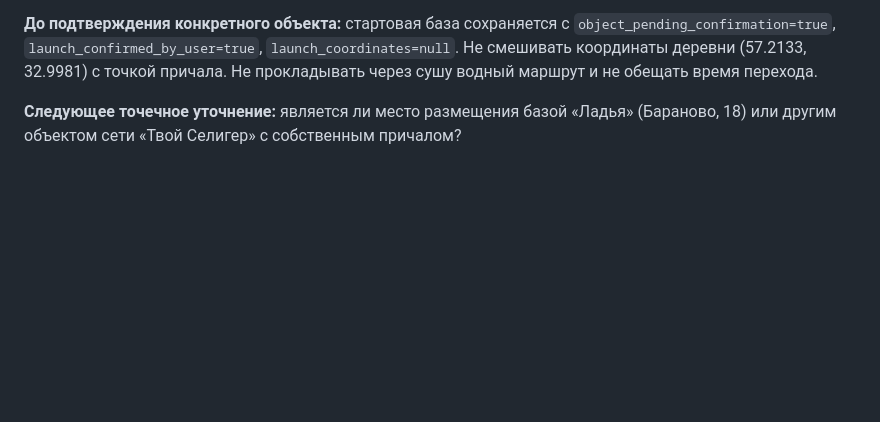
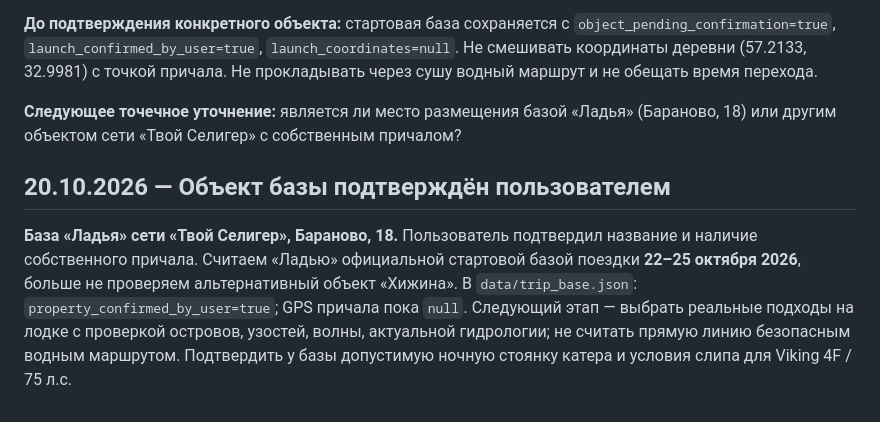
Before and after one commit to dalesc219-netizen/SELIGER, a Markdown page: research/2026-10-20/AUDIT_AND_ROADMAP.md, the part around the change. GitHub-like rendering; blank space fills up the shorter version.

Commit message:
trip: lock Ladya as verified property and base for October 22–25 itinerary

```diff
--- a/research/2026-10-20/AUDIT_AND_ROADMAP.md
+++ b/research/2026-10-20/AUDIT_AND_ROADMAP.md
@@ -109,3 +109,7 @@
 **До подтверждения конкретного объекта:** стартовая база сохраняется с `object_pending_confirmation=true`, `launch_confirmed_by_user=true`, `launch_coordinates=null`. Не смешивать координаты деревни (57.2133, 32.9981) с точкой причала. Не прокладывать через сушу водный маршрут и не обещать время перехода.
 
 **Следующее точечное уточнение:** является ли место размещения базой «Ладья» (Бараново, 18) или другим объектом сети «Твой Селигер» с собственным причалом?
+
+## 20.10.2026 — Объект базы подтверждён пользователем
+
+**База «Ладья» сети «Твой Селигер», Бараново, 18.** Пользователь подтвердил название и наличие собственного причала. Считаем «Ладью» официальной стартовой базой поездки **22–25 октября 2026**, больше не проверяем альтернативный объект «Хижина». В `data/trip_base.json`: `property_confirmed_by_user=true`; GPS причала пока `null`. Следующий этап — выбрать реальные подходы на лодке с проверкой островов, узостей, волны, актуальной гидрологии; не считать прямую линию безопасным водным маршрутом. Подтвердить у базы допустимую ночную стоянку катера и условия слипа для Viking 4F / 75 л.с.
```
